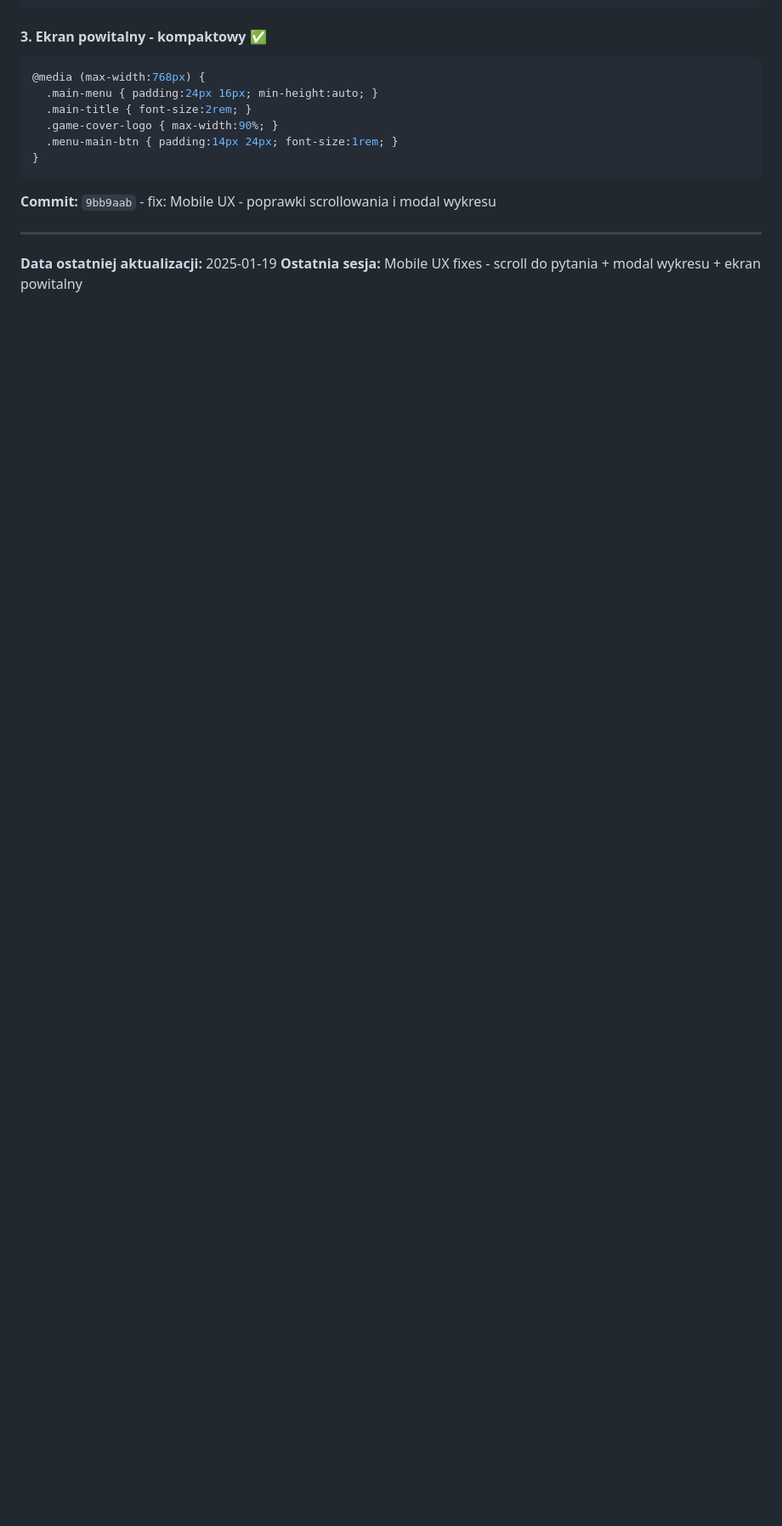
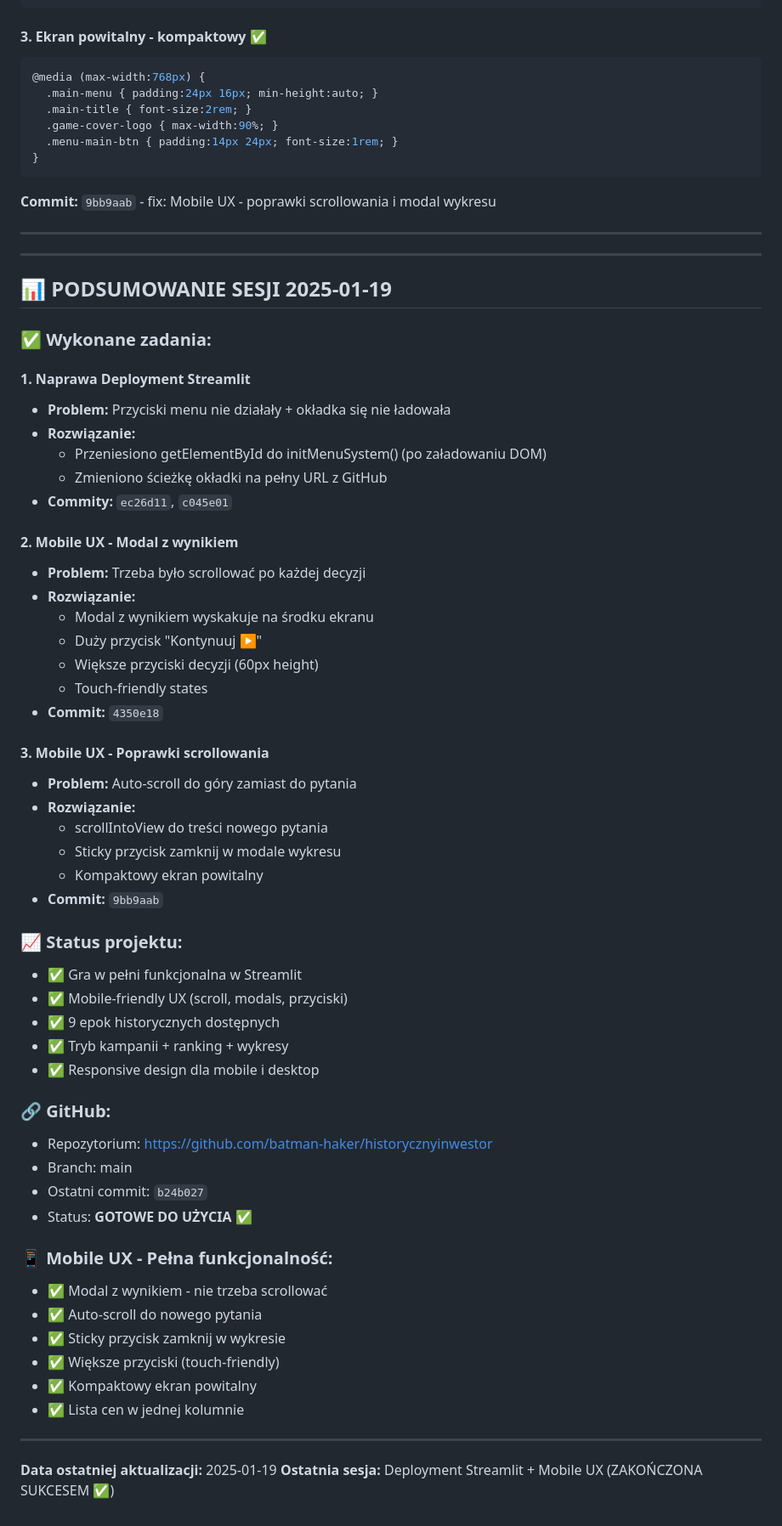
Before and after one commit to batman-haker/historycznyinwestor, a Markdown page: POSTEP_PRAC.md, the part around the change. Shown: that part at 85% size. Rendered like a GitHub page; blank space fills up the shorter version.

Commit message:
docs: Podsumowanie sesji 2025-01-19 - deployment + mobile UX ✅

```diff
--- a/POSTEP_PRAC.md
+++ b/POSTEP_PRAC.md
@@ -437,5 +437,58 @@ setTimeout(() => {
 
 ---
 
+---
+
+## 📊 PODSUMOWANIE SESJI 2025-01-19
+
+### ✅ Wykonane zadania:
+
+#### 1. Naprawa Deployment Streamlit
+- **Problem:** Przyciski menu nie działały + okładka się nie ładowała
+- **Rozwiązanie:**
+  - Przeniesiono getElementById do initMenuSystem() (po załadowaniu DOM)
+  - Zmieniono ścieżkę okładki na pełny URL z GitHub
+- **Commity:** `ec26d11`, `c045e01`
+
+#### 2. Mobile UX - Modal z wynikiem
+- **Problem:** Trzeba było scrollować po każdej decyzji
+- **Rozwiązanie:**
+  - Modal z wynikiem wyskakuje na środku ekranu
+  - Duży przycisk "Kontynuuj ▶"
+  - Większe przyciski decyzji (60px height)
+  - Touch-friendly states
+- **Commit:** `4350e18`
+
+#### 3. Mobile UX - Poprawki scrollowania
+- **Problem:** Auto-scroll do góry zamiast do pytania
+- **Rozwiązanie:**
+  - scrollIntoView do treści nowego pytania
+  - Sticky przycisk zamknij w modale wykresu
+  - Kompaktowy ekran powitalny
+- **Commit:** `9bb9aab`
+
+### 📈 Status projektu:
+- ✅ Gra w pełni funkcjonalna w Streamlit
+- ✅ Mobile-friendly UX (scroll, modals, przyciski)
+- ✅ 9 epok historycznych dostępnych
+- ✅ Tryb kampanii + ranking + wykresy
+- ✅ Responsive design dla mobile i desktop
+
+### 🔗 GitHub:
+- Repozytorium: https://github.com/batman-haker/historycznyinwestor
+- Branch: main
+- Ostatni commit: `b24b027`
+- Status: **GOTOWE DO UŻYCIA** ✅
+
+### 📱 Mobile UX - Pełna funkcjonalność:
+- ✅ Modal z wynikiem - nie trzeba scrollować
+- ✅ Auto-scroll do nowego pytania
+- ✅ Sticky przycisk zamknij w wykresie
+- ✅ Większe przyciski (touch-friendly)
+- ✅ Kompaktowy ekran powitalny
+- ✅ Lista cen w jednej kolumnie
+
+---
+
 **Data ostatniej aktualizacji:** 2025-01-19
-**Ostatnia sesja:** Mobile UX fixes - scroll do pytania + modal wykresu + ekran powitalny
+**Ostatnia sesja:** Deployment Streamlit + Mobile UX (ZAKOŃCZONA SUKCESEM ✅)
```
